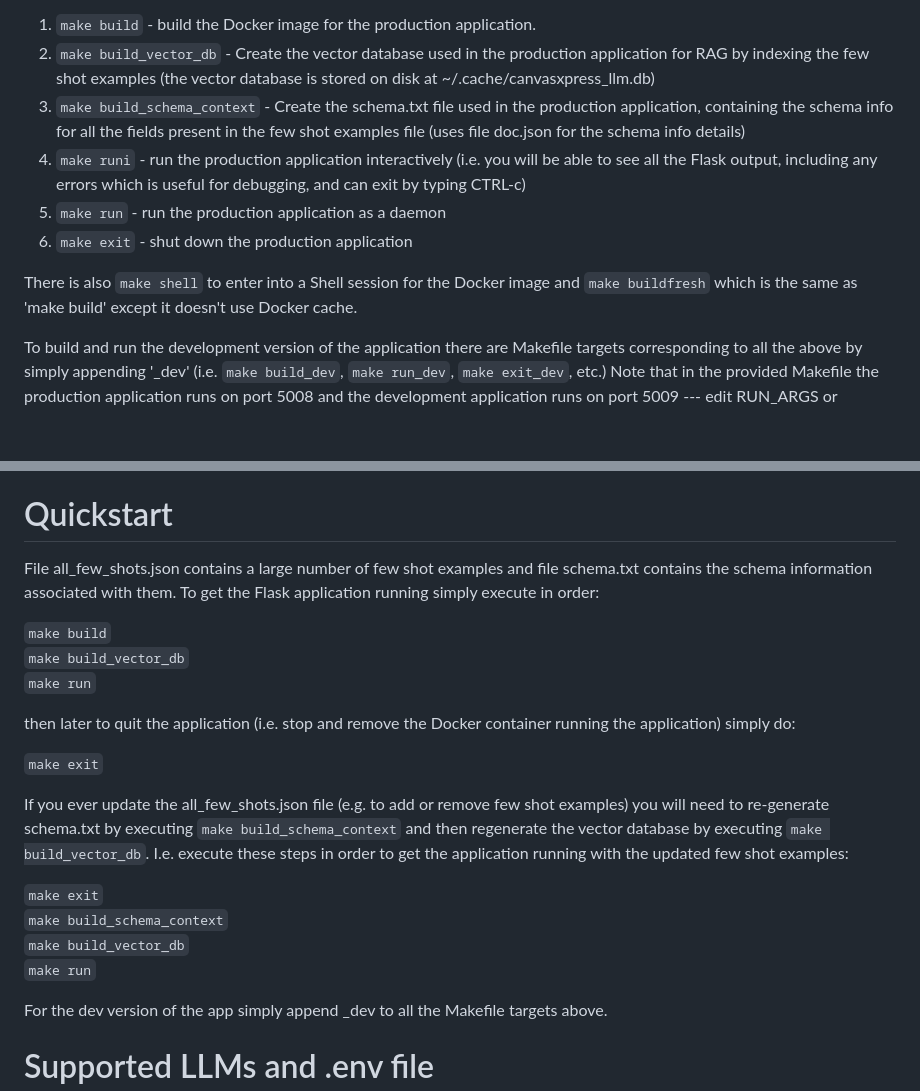
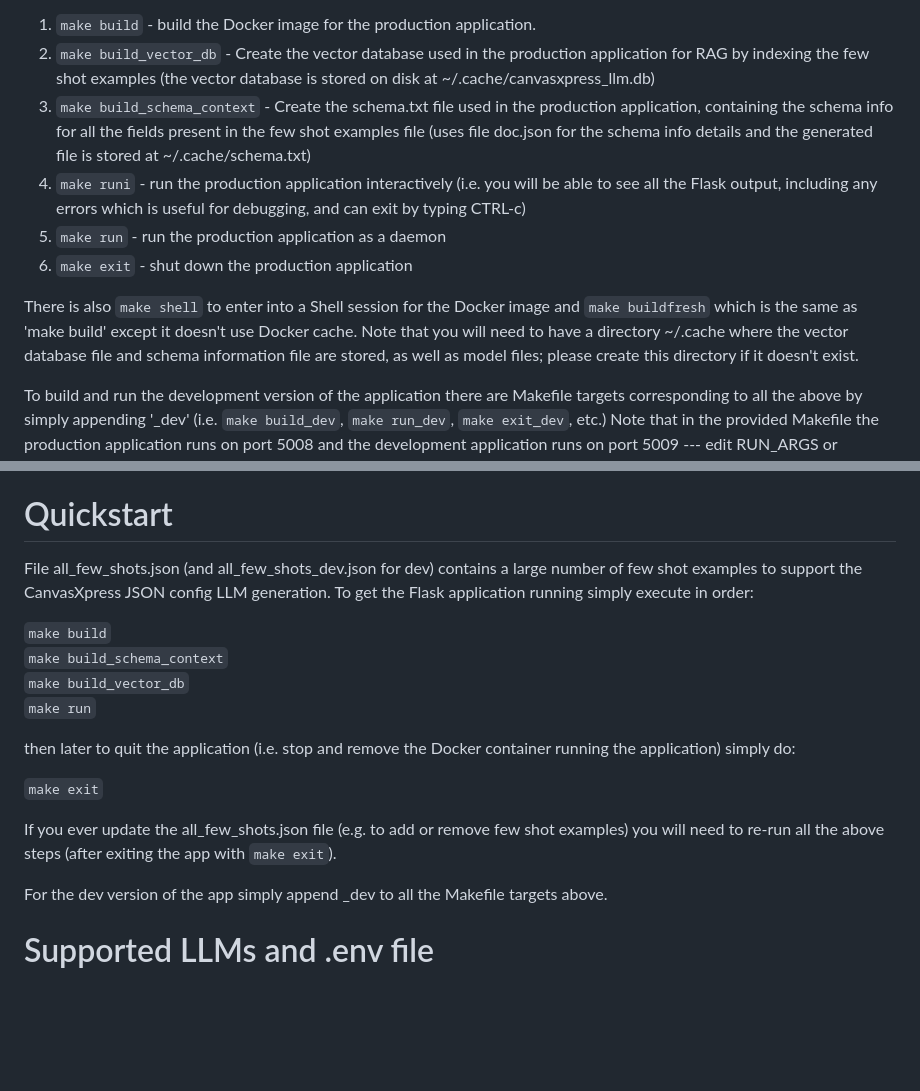
Before and after one commit to buddyroo30/canvasxpress_gen, a Markdown page: README.md, 2 parts joined by grey strips. Rendered like a GitHub page; blank space fills up the shorter version.

Commit message:
Changes to Quickstart section, and some other added content

```diff
--- a/README.md
+++ b/README.md
@@ -11,12 +11,12 @@ The application is implemented and run using Docker, with various Makefile targe
 
 1. `make build` - build the Docker image for the production application.
 2. `make build_vector_db` - Create the vector database used in the production application for RAG by indexing the few shot examples (the vector database is stored on disk at ~/.cache/canvasxpress_llm.db)
-3. `make build_schema_context` - Create the schema.txt file used in the production application, containing the schema info for all the fields present in the few shot examples file (uses file doc.json for the schema info details)
+3. `make build_schema_context` - Create the schema.txt file used in the production application, containing the schema info for all the fields present in the few shot examples file (uses file doc.json for the schema info details and the generated file is stored at ~/.cache/schema.txt)
 4. `make runi` - run the production application interactively (i.e. you will be able to see all the Flask output, including any errors which is useful for debugging, and can exit by typing CTRL-c)
 5. `make run` - run the production application as a daemon
 6. `make exit` - shut down the production application
 
-There is also `make shell` to enter into a Shell session for the Docker image and `make buildfresh` which is the same as 'make build' except it doesn't use Docker cache.
+There is also `make shell` to enter into a Shell session for the Docker image and `make buildfresh` which is the same as 'make build' except it doesn't use Docker cache. Note that you will need to have a directory ~/.cache where the vector database file and schema information file are stored, as well as model files; please create this directory if it doesn't exist.
 
 To build and run the development version of the application there are Makefile targets corresponding to all the above by simply appending '_dev' (i.e. `make build_dev`, `make run_dev`, `make exit_dev`, etc.) Note that in the provided Makefile the production application runs on port 5008 and the development application runs on port 5009 --- edit RUN_ARGS or RUN_ARGS_DEV to change the ports if you want. Also, the running Docker containers bind mount ~/.cache to /root/.cache inside the container, so make sure you have a .cache directory in your home directory (this is used to store the [BGE-M3](https://milvus.io/docs/embed-with-bgm-m3.md) embedding model files and also the created vector database which is named canvasxpress_llm.db or canvasxpress_llm_dev.db). Also,  ~/.aws/credentials will be bind mounted to /root/.aws/credentials --- this is to support use of models in AWS Bedrock if you want to use them (not needed otherwise).
 
@@ -31,9 +31,10 @@ There are some files that support the core interactions with the LLM, i.e. that
 
 # Quickstart
 
-File all_few_shots.json contains a large number of few shot examples and file schema.txt contains the schema information associated with them. To get the Flask application running simply execute in order:
+File all_few_shots.json (and all_few_shots_dev.json for dev) contains a large number of few shot examples to support the CanvasXpress JSON config LLM generation. To get the Flask application running simply execute in order:
 
 `make build`<br>
+`make build_schema_context`<br>
 `make build_vector_db`<br>
 `make run`<br>
 
@@ -41,12 +42,7 @@ then later to quit the application (i.e. stop and remove the Docker container ru
 
 `make exit`<br>
 
-If you ever update the all_few_shots.json file (e.g. to add or remove few shot examples) you will need to re-generate schema.txt by executing `make build_schema_context` and then regenerate the vector database by executing `make build_vector_db`. I.e. execute these steps in order to get the application running with the updated few shot examples:
-
-`make exit`<br>
-`make build_schema_context`<br>
-`make build_vector_db`<br>
-`make run`<br>
+If you ever update the all_few_shots.json file (e.g. to add or remove few shot examples) you will need to re-run all the above steps (after exiting the app with `make exit`).
 
 For the dev version of the app simply append _dev to all the Makefile targets above.
 
```
